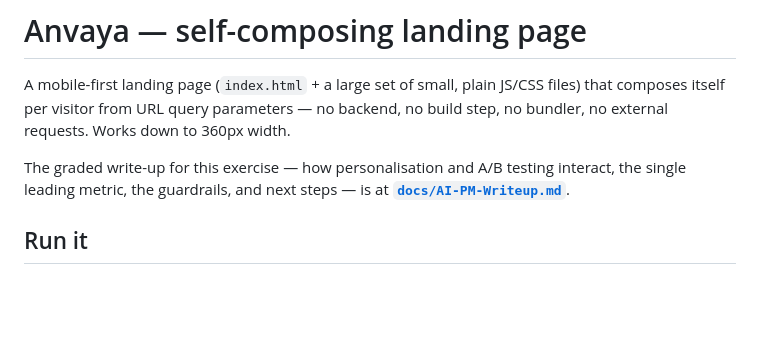
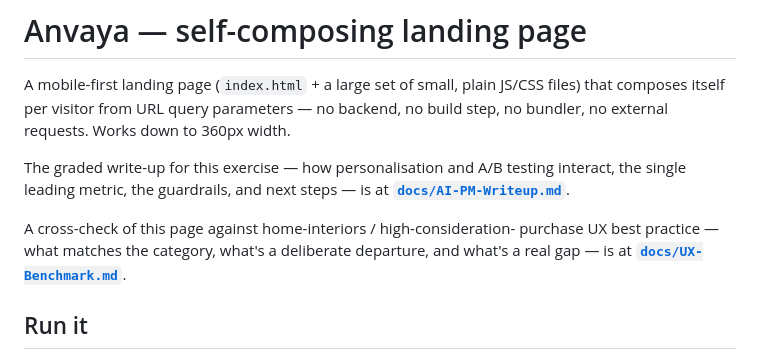
Before and after one commit to sayanrup/Anvaya, a Markdown page: README.md, the part around the change. Rendered like a GitHub page; blank space fills up the shorter version.

```diff
--- a/README.md
+++ b/README.md
@@ -8,6 +8,11 @@ requests. Works down to 360px width.
 The graded write-up for this exercise — how personalisation and A/B
 testing interact, the single leading metric, the guardrails, and next
 steps — is at **[`docs/AI-PM-Writeup.md`](docs/AI-PM-Writeup.md)**.
+
+A cross-check of this page against home-interiors / high-consideration-
+purchase UX best practice — what matches the category, what's a
+deliberate departure, and what's a real gap — is at
+**[`docs/UX-Benchmark.md`](docs/UX-Benchmark.md)**.
 
 ## Run it
 
```
Also changed, not shown: docs/UX-Benchmark.md (added, +129 -0 lines).
